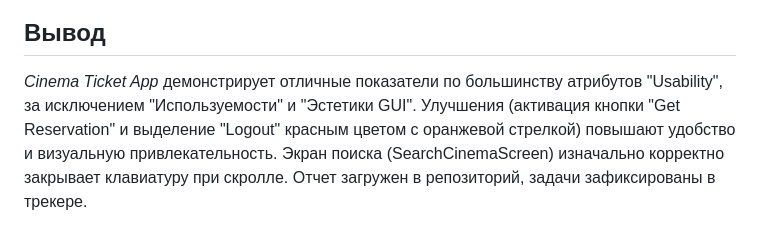
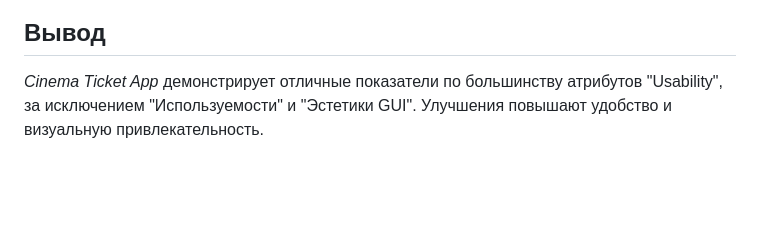
Before and after one commit to neketta300/cinema_ticket_app, a Markdown page: docs/lab6.md, the part around the change. Drawn GitHub-style; blank space fills up the shorter version.

```diff
--- a/docs/lab6.md
+++ b/docs/lab6.md
@@ -105,4 +105,4 @@ https://github.com/user-attachments/assets/c79d2552-c932-40e1-9459-a2ca4bb96393
 
 
 ## Вывод
-*Cinema Ticket App* демонстрирует отличные показатели по большинству атрибутов "Usability", за исключением "Используемости" и "Эстетики GUI". Улучшения (активация кнопки "Get Reservation" и выделение "Logout" красным цветом с оранжевой стрелкой) повышают удобство и визуальную привлекательность. Экран поиска (SearchCinemaScreen) изначально корректно закрывает клавиатуру при скролле. Отчет загружен в репозиторий, задачи зафиксированы в трекере.
+*Cinema Ticket App* демонстрирует отличные показатели по большинству атрибутов "Usability", за исключением "Используемости" и "Эстетики GUI". Улучшения повышают удобство и визуальную привлекательность.
```
